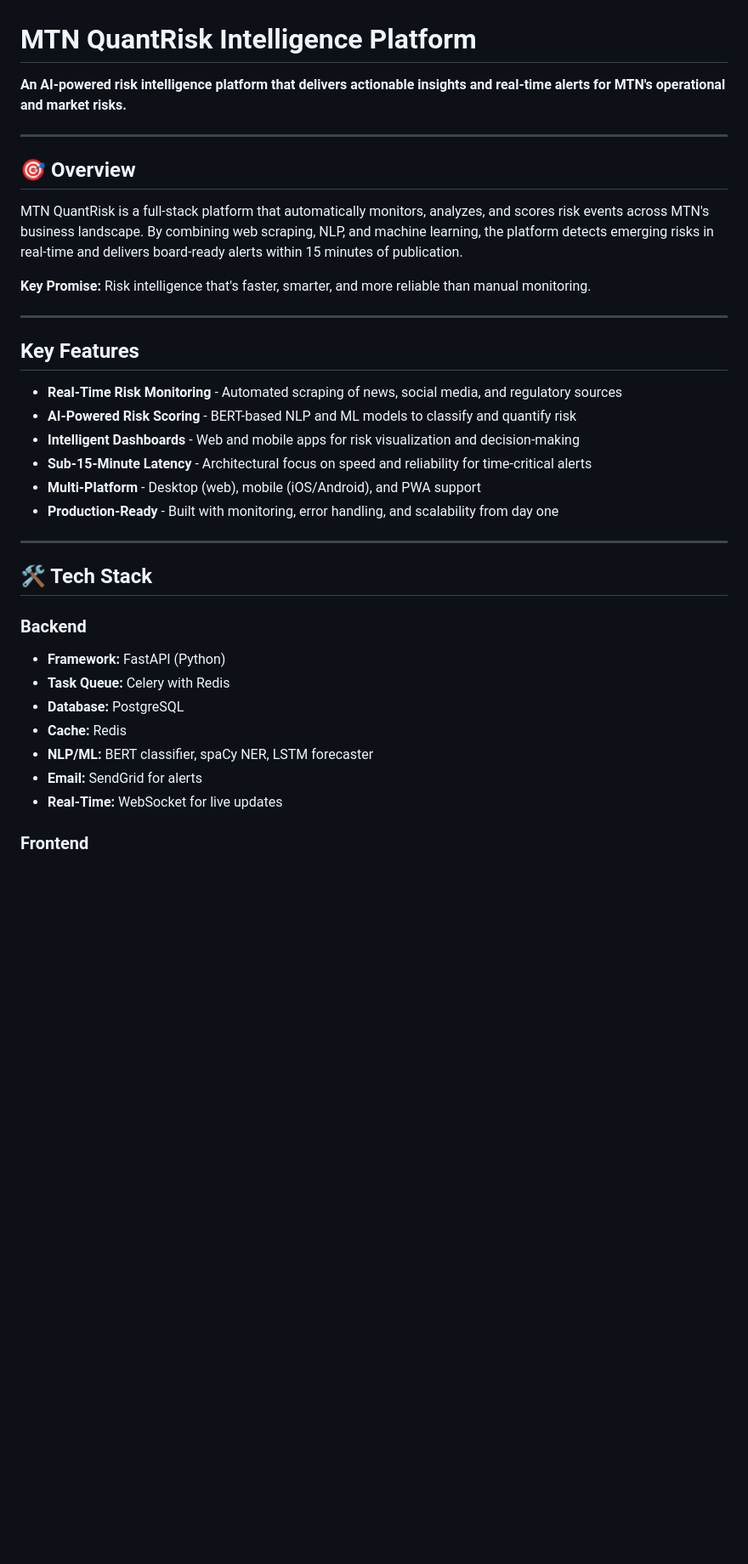
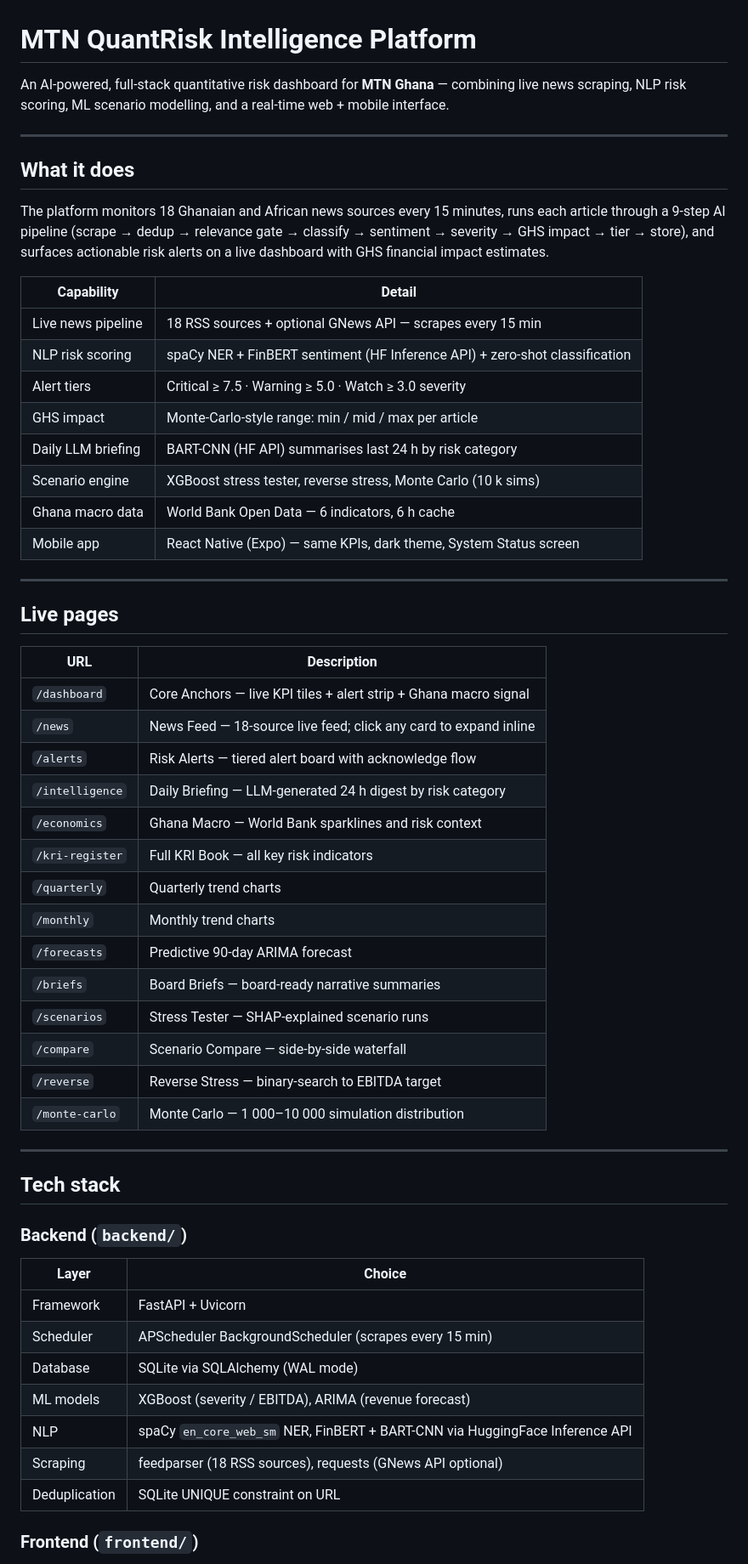
Before and after one commit to adoumouangnamouemmanuel/mtn_quantrisk, a Markdown page: README.md, the part around one of its changes. Shown at 85% size. Drawn GitHub-style; blank space fills up the shorter version.

```diff
--- a/README.md
+++ b/README.md
@@ -1,39 +1,60 @@
 # MTN QuantRisk Intelligence Platform
 
-**An AI-powered risk intelligence platform that delivers actionable insights and real-time alerts for MTN's operational and market risks.**
+An AI-powered, full-stack quantitative risk dashboard for **MTN Ghana** — combining live news scraping, NLP risk scoring, ML scenario modelling, and a real-time web + mobile interface.
 
 ---
 
-## 🎯 Overview
+## What it does
 
-MTN QuantRisk is a full-stack platform that automatically monitors, analyzes, and scores risk events across MTN's business landscape. By combining web scraping, NLP, and machine learning, the platform detects emerging risks in real-time and delivers board-ready alerts within 15 minutes of publication.
+The platform monitors 18 Ghanaian and African news sources every 15 minutes, runs each article through a 9-step AI pipeline (scrape → dedup → relevance gate → classify → sentiment → severity → GHS impact → tier → store), and surfaces actionable risk alerts on a live dashboard with GHS financial impact estimates.
 
-**Key Promise:** Risk intelligence that's faster, smarter, and more reliable than manual monitoring.
+| Capability | Detail |
+|---|---|
+| Live news pipeline | 18 RSS sources + optional GNews API — scrapes every 15 min |
+| NLP risk scoring | spaCy NER + FinBERT sentiment (HF Inference API) + zero-shot classification |
+| Alert tiers | Critical ≥ 7.5 · Warning ≥ 5.0 · Watch ≥ 3.0 severity |
+| GHS impact | Monte-Carlo-style range: min / mid / max per article |
+| Daily LLM briefing | BART-CNN (HF API) summarises last 24 h by risk category |
+| Scenario engine | XGBoost stress tester, reverse stress, Monte Carlo (10 k sims) |
+| Ghana macro data | World Bank Open Data — 6 indicators, 6 h cache |
+| Mobile app | React Native (Expo) — same KPIs, dark theme, System Status screen |
 
 ---
 
-## Key Features
+## Live pages
 
-- **Real-Time Risk Monitoring** - Automated scraping of news, social media, and regulatory sources
-- **AI-Powered Risk Scoring** - BERT-based NLP and ML models to classify and quantify risk
-- **Intelligent Dashboards** - Web and mobile apps for risk visualization and decision-making
-- **Sub-15-Minute Latency** - Architectural focus on speed and reliability for time-critical alerts
-- **Multi-Platform** - Desktop (web), mobile (iOS/Android), and PWA support
-- **Production-Ready** - Built with monitoring, error handling, and scalability from day one
+| URL | Description |
+|---|---|
+| `/dashboard` | Core Anchors — live KPI tiles + alert strip + Ghana macro signal |
+| `/news` | News Feed — 18-source live feed; click any card to expand inline |
+| `/alerts` | Risk Alerts — tiered alert board with acknowledge flow |
+| `/intelligence` | Daily Briefing — LLM-generated 24 h digest by risk category |
+| `/economics` | Ghana Macro — World Bank sparklines and risk context |
+| `/kri-register` | Full KRI Book — all key risk indicators |
+| `/quarterly` | Quarterly trend charts |
+| `/monthly` | Monthly trend charts |
+| `/forecasts` | Predictive 90-day ARIMA forecast |
+| `/briefs` | Board Briefs — board-ready narrative summaries |
+| `/scenarios` | Stress Tester — SHAP-explained scenario runs |
+| `/compare` | Scenario Compare — side-by-side waterfall |
+| `/reverse` | Reverse Stress — binary-search to EBITDA target |
+| `/monte-carlo` | Monte Carlo — 1 000–10 000 simulation distribution |
 
 ---
 
-## 🛠️ Tech Stack
+## Tech stack
 
-### Backend
+### Backend (`backend/`)
 
-- **Framework:** FastAPI (Python)
-- **Task Queue:** Celery with Redis
-- **Database:** PostgreSQL
-- **Cache:** Redis
-- **NLP/ML:** BERT classifier, spaCy NER, LSTM forecaster
-- **Email:** SendGrid for alerts
-- **Real-Time:** WebSocket for live updates
+| Layer | Choice |
+|---|---|
+| Framework | FastAPI + Uvicorn |
+| Scheduler | APScheduler BackgroundScheduler (scrapes every 15 min) |
+| Database | SQLite via SQLAlchemy (WAL mode) |
+| ML models | XGBoost (severity / EBITDA), ARIMA (revenue forecast) |
+| NLP | spaCy `en_core_web_sm` NER, FinBERT + BART-CNN via HuggingFace Inference API |
+| Scraping | feedparser (18 RSS sources), requests (GNews API optional) |
+| Deduplication | SQLite UNIQUE constraint on URL |
 
-### Frontend
+### Frontend (`frontend/`)
 
```
Also changed, not shown: other parts of README.md (+174 -172 lines).
